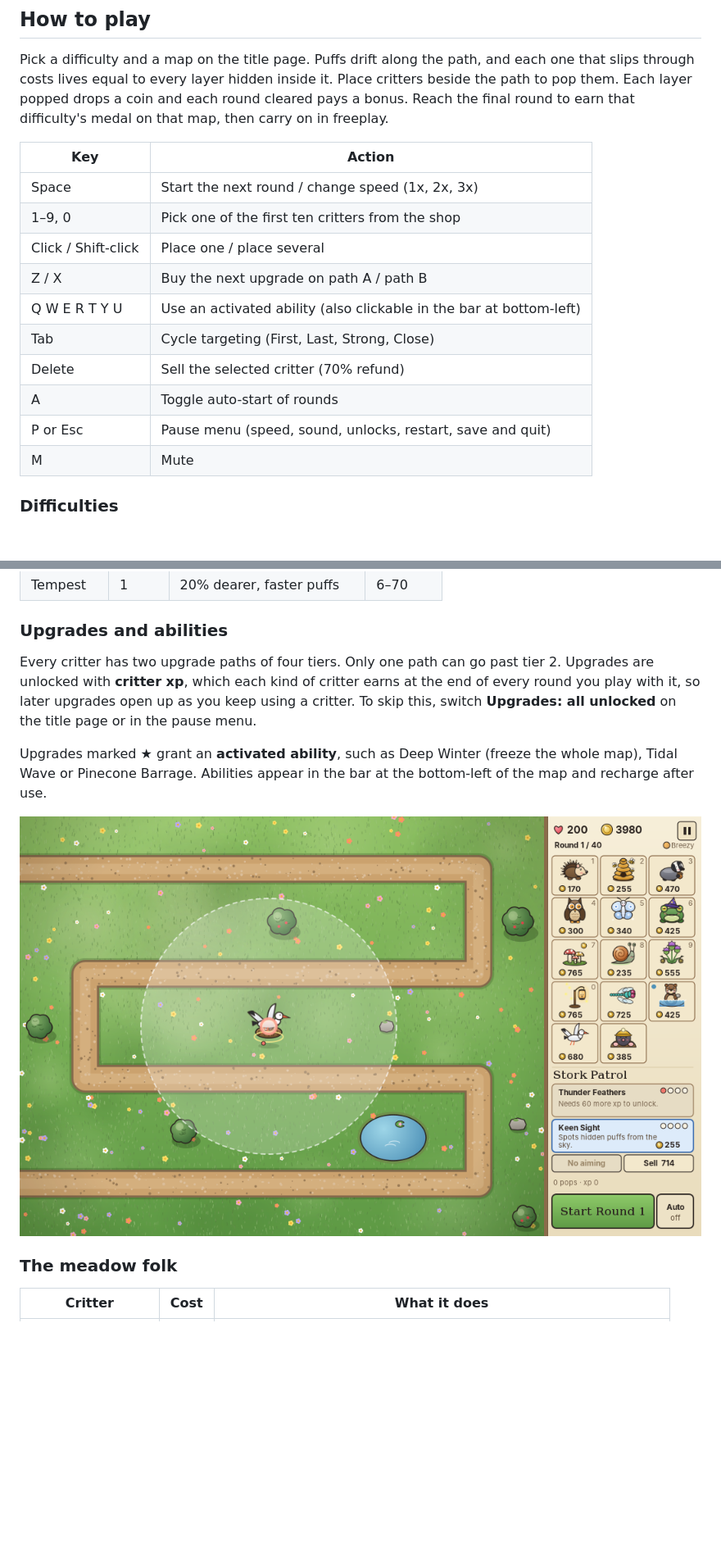
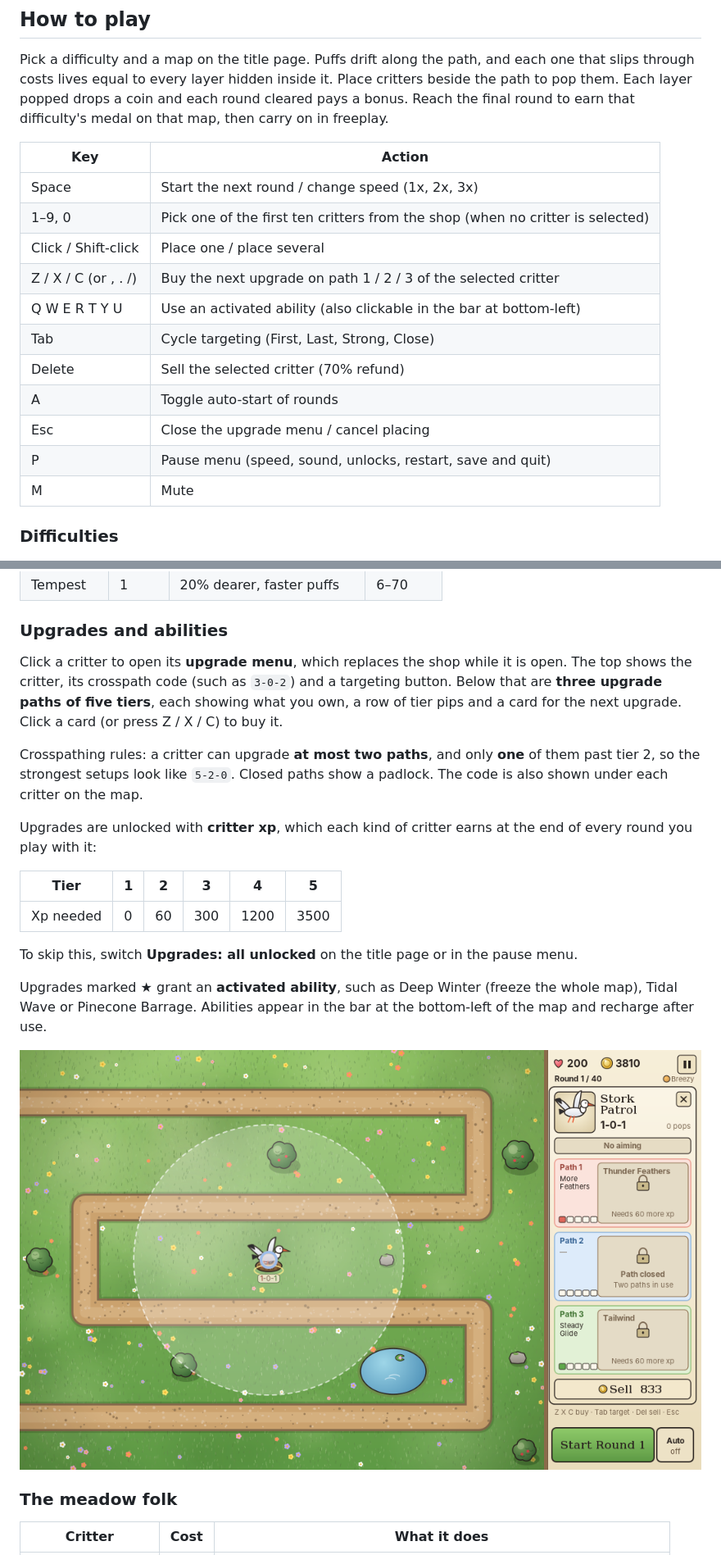
Before and after one commit to emerybhased2/upgraded-octo-broccoli, a Markdown page: README.md, 2 parts joined by grey strips. Shown at 82% size. GitHub-like rendering; pictures changed too: docs/upgrades.png; blank space fills up the shorter version.

```diff
--- a/README.md
+++ b/README.md
@@ -33,14 +33,15 @@ earn that difficulty's medal on that map, then carry on in freeplay.
 | Key | Action |
 | --- | --- |
 | Space | Start the next round / change speed (1x, 2x, 3x) |
-| 1–9, 0 | Pick one of the first ten critters from the shop |
+| 1–9, 0 | Pick one of the first ten critters from the shop (when no critter is selected) |
 | Click / Shift-click | Place one / place several |
-| Z / X | Buy the next upgrade on path A / path B |
+| Z / X / C (or , . /) | Buy the next upgrade on path 1 / 2 / 3 of the selected critter |
 | Q W E R T Y U | Use an activated ability (also clickable in the bar at bottom-left) |
 | Tab | Cycle targeting (First, Last, Strong, Close) |
 | Delete | Sell the selected critter (70% refund) |
 | A | Toggle auto-start of rounds |
-| P or Esc | Pause menu (speed, sound, unlocks, restart, save and quit) |
+| Esc | Close the upgrade menu / cancel placing |
+| P | Pause menu (speed, sound, unlocks, restart, save and quit) |
 | M | Mute |
 
 ### Difficulties
@@ -54,10 +55,23 @@ earn that difficulty's medal on that map, then carry on in freeplay.
 
 ### Upgrades and abilities
 
-Every critter has two upgrade paths of four tiers. Only one path can go past tier 2. Upgrades are
-unlocked with **critter xp**, which each kind of critter earns at the end of every round you play
-with it, so later upgrades open up as you keep using a critter. To skip this, switch
-**Upgrades: all unlocked** on the title page or in the pause menu.
+Click a critter to open its **upgrade menu**, which replaces the shop while it is open. The top shows
+the critter, its crosspath code (such as `3-0-2`) and a targeting button. Below that are **three
+upgrade paths of five tiers**, each showing what you own, a row of tier pips and a card for the next
+upgrade. Click a card (or press Z / X / C) to buy it.
+
+Crosspathing rules: a critter can upgrade **at most two paths**, and only **one** of them past tier
+2, so the strongest setups look like `5-2-0`. Closed paths show a padlock. The code is also shown
+under each critter on the map.
+
+Upgrades are unlocked with **critter xp**, which each kind of critter earns at the end of every
+round you play with it:
+
+| Tier | 1 | 2 | 3 | 4 | 5 |
+| --- | --- | --- | --- | --- | --- |
+| Xp needed | 0 | 60 | 300 | 1200 | 3500 |
+
+To skip this, switch **Upgrades: all unlocked** on the title page or in the pause menu.
 
 Upgrades marked ★ grant an **activated ability**, such as Deep Winter (freeze the whole map), Tidal
 Wave or Pinecone Barrage. Abilities appear in the bar at the bottom-left of the map and recharge
```
Also changed, not shown: docs/title.png, docs/twin_brooks.png, 7 other files.
